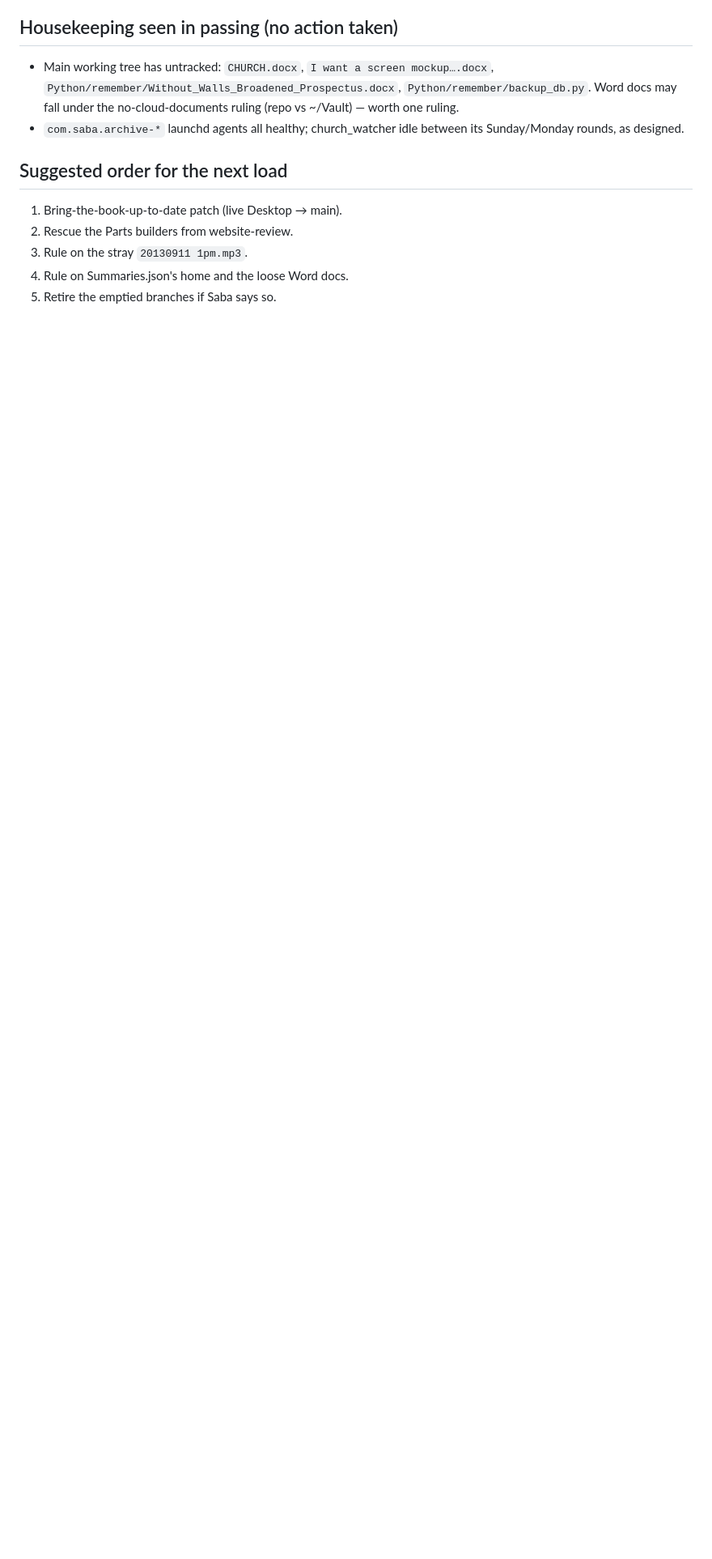
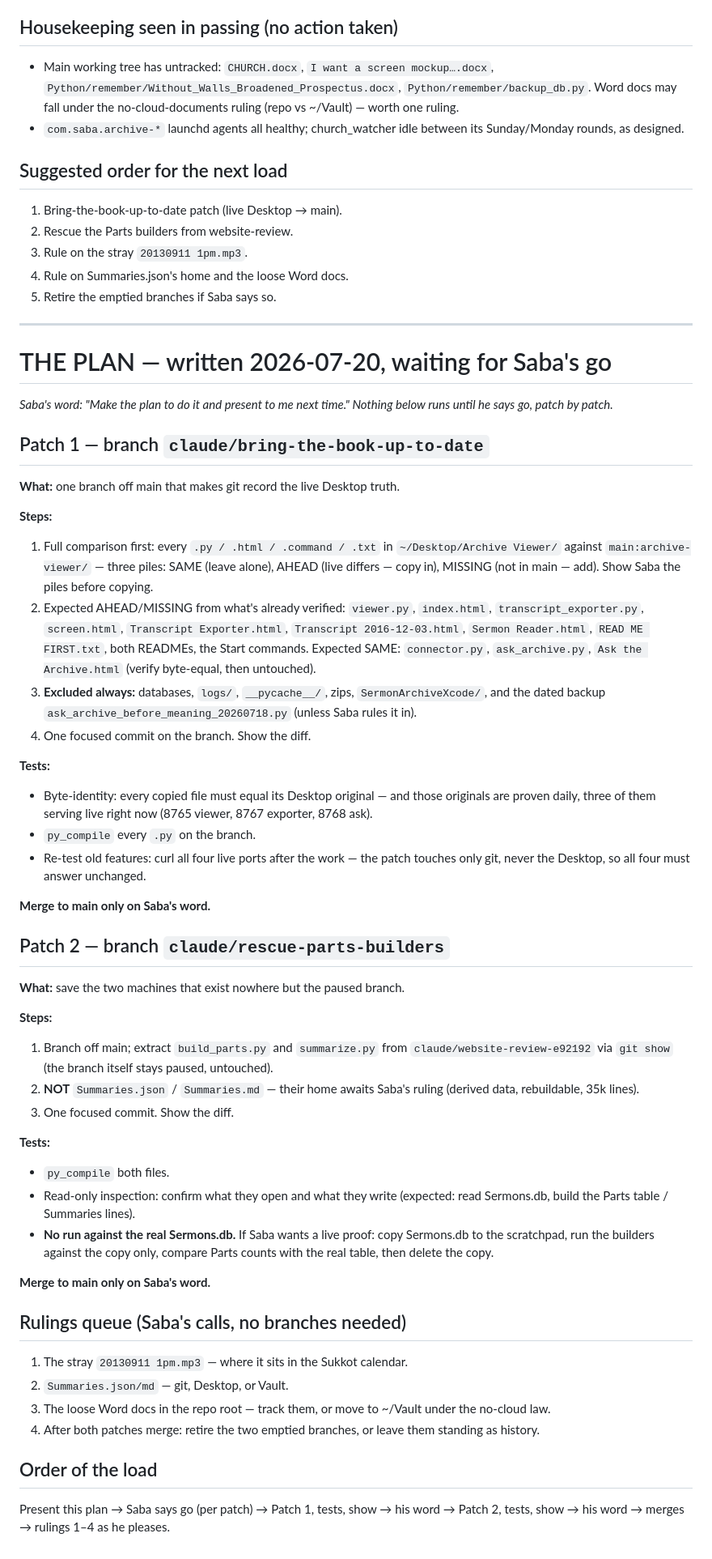
Before and after one commit to SageSaba/Saba-Code, a Markdown page: Next Load — paused branches review.md, the part around the change. Shown at 81% size. Rendered like a GitHub page; blank space fills up the shorter version.

Commit message:
The plan is written and waits for the word: two patches named for the next load — bring-the-book-up-to-date (live Desktop truth into git, piles shown before copying, live ports re-tested after) and rescue-parts-builders (the two machines that exist nowhere else, lifted from the paused branch without waking it); tests spelled out, real Sermons.db never touched, every merge only on Saba's go
Co-Authored-By: Claude Fable 5 <noreply@anthropic.com>

```diff
--- a/Next Load — paused branches review.md
+++ b/Next Load — paused branches review.md
@@ -57,3 +57,48 @@ Ten commits: Transcript Exporter, first standalone HTML transcript, Sermon Reade
 3. Rule on the stray `20130911 1pm.mp3`.
 4. Rule on Summaries.json's home and the loose Word docs.
 5. Retire the emptied branches if Saba says so.
+
+---
+
+# THE PLAN — written 2026-07-20, waiting for Saba's go
+*Saba's word: "Make the plan to do it and present to me next time." Nothing below runs until he says go, patch by patch.*
+
+## Patch 1 — branch `claude/bring-the-book-up-to-date`
+**What:** one branch off main that makes git record the live Desktop truth.
+
+**Steps:**
+1. Full comparison first: every `.py / .html / .command / .txt` in `~/Desktop/Archive Viewer/` against `main:archive-viewer/` — three piles: SAME (leave alone), AHEAD (live differs — copy in), MISSING (not in main — add). Show Saba the piles before copying.
+2. Expected AHEAD/MISSING from what's already verified: `viewer.py`, `index.html`, `transcript_exporter.py`, `screen.html`, `Transcript Exporter.html`, `Transcript 2016-12-03.html`, `Sermon Reader.html`, `READ ME FIRST.txt`, both READMEs, the Start commands. Expected SAME: `connector.py`, `ask_archive.py`, `Ask the Archive.html` (verify byte-equal, then untouched).
+3. **Excluded always:** databases, `logs/`, `__pycache__/`, zips, `SermonArchiveXcode/`, and the dated backup `ask_archive_before_meaning_20260718.py` (unless Saba rules it in).
+4. One focused commit on the branch. Show the diff.
+
+**Tests:**
+- Byte-identity: every copied file must equal its Desktop original — and those originals are proven daily, three of them serving live right now (8765 viewer, 8767 exporter, 8768 ask).
+- `py_compile` every `.py` on the branch.
+- Re-test old features: curl all four live ports after the work — the patch touches only git, never the Desktop, so all four must answer unchanged.
+
+**Merge to main only on Saba's word.**
+
+## Patch 2 — branch `claude/rescue-parts-builders`
+**What:** save the two machines that exist nowhere but the paused branch.
+
+**Steps:**
+1. Branch off main; extract `build_parts.py` and `summarize.py` from `claude/website-review-e92192` via `git show` (the branch itself stays paused, untouched).
+2. **NOT** `Summaries.json` / `Summaries.md` — their home awaits Saba's ruling (derived data, rebuildable, 35k lines).
+3. One focused commit. Show the diff.
+
+**Tests:**
+- `py_compile` both files.
+- Read-only inspection: confirm what they open and what they write (expected: read Sermons.db, build the Parts table / Summaries lines).
+- **No run against the real Sermons.db.** If Saba wants a live proof: copy Sermons.db to the scratchpad, run the builders against the copy only, compare Parts counts with the real table, then delete the copy.
+
+**Merge to main only on Saba's word.**
+
+## Rulings queue (Saba's calls, no branches needed)
+1. The stray `20130911 1pm.mp3` — where it sits in the Sukkot calendar.
+2. `Summaries.json/md` — git, Desktop, or Vault.
+3. The loose Word docs in the repo root — track them, or move to ~/Vault under the no-cloud law.
+4. After both patches merge: retire the two emptied branches, or leave them standing as history.
+
+## Order of the load
+Present this plan → Saba says go (per patch) → Patch 1, tests, show → his word → Patch 2, tests, show → his word → merges → rulings 1–4 as he pleases.
```
